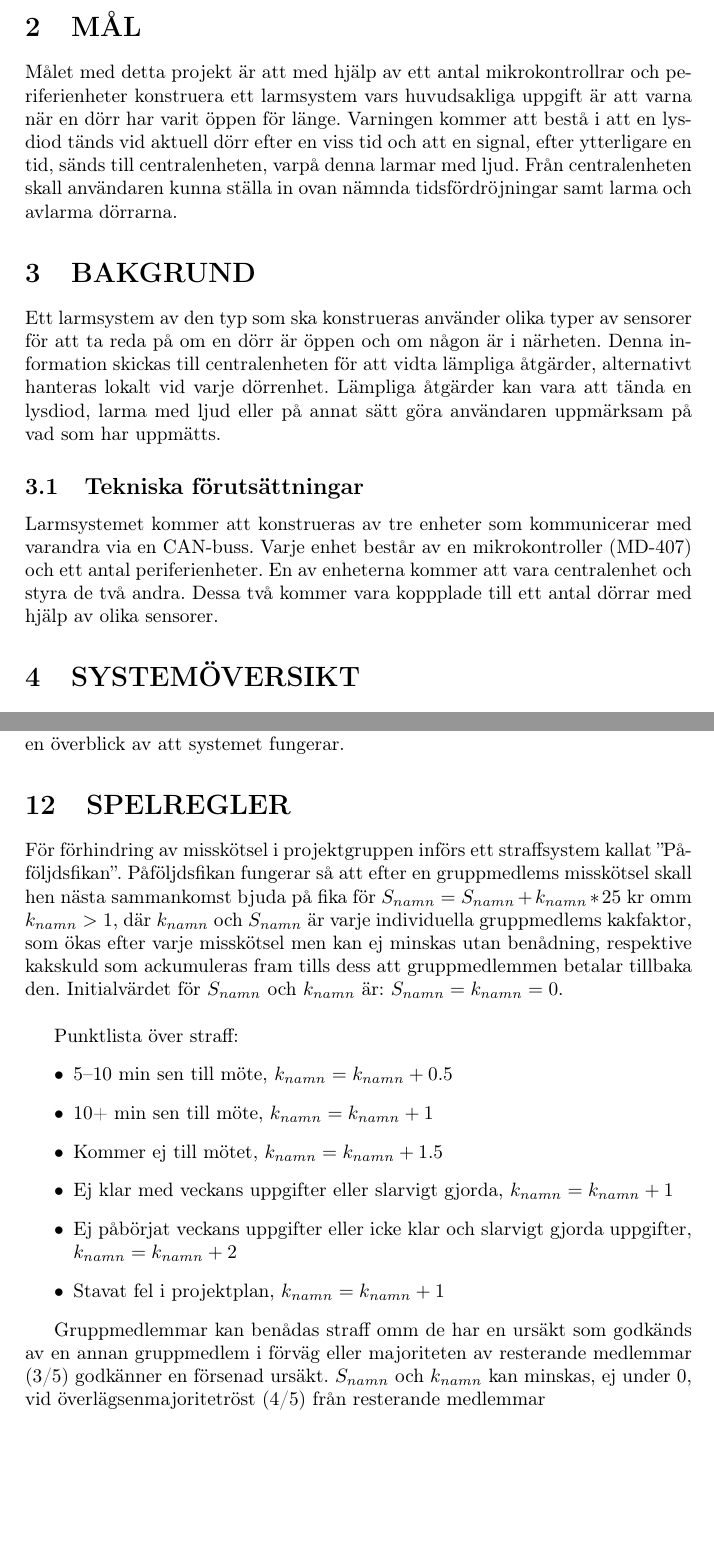
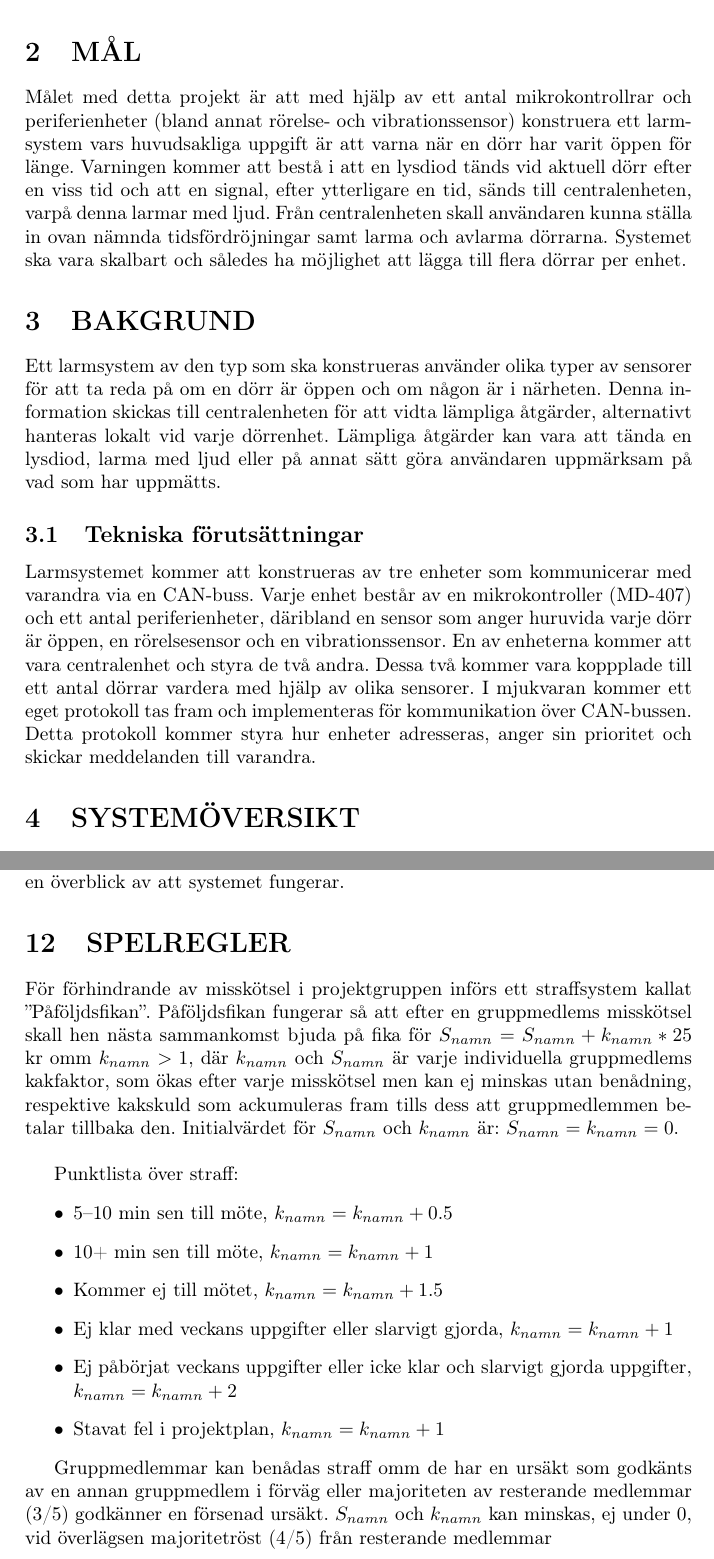
Before and after one commit to athornblom/DAT290-Larmsystem, a LaTeX document (dokumentation/projektplan/projektplan.tex): two parts of pages 3 and 7 of 8, joined at a grey line, cut so that both start at the same text, the shorter picture padded with empty space. Compiled offline with pdfLaTeX.

Commit message:
Tillägg till Mål och Bakgrund samt mindre språkkorrigering

```diff
--- a/dokumentation/projektplan/projektplan.tex
+++ b/dokumentation/projektplan/projektplan.tex
@@ -38,7 +38,7 @@ som är uppkopplat till en larmcentral. Därför ska vi skapa ett larm som är k
 \section{MÅL}
 \label{sec:mål}
 
-Målet med detta projekt är att med hjälp av ett antal mikrokontrollrar och periferienheter konstruera ett larmsystem vars huvudsakliga uppgift är att varna när en dörr har varit öppen för länge. Varningen kommer att bestå i att en lysdiod tänds vid aktuell dörr efter en viss tid och att en signal, efter ytterligare en tid, sänds till centralenheten, varpå denna larmar med ljud. Från centralenheten skall användaren kunna ställa in ovan nämnda tidsfördröjningar samt larma och avlarma dörrarna.
+Målet med detta projekt är att med hjälp av ett antal mikrokontrollrar och periferienheter (bland annat rörelse- och vibrationssensor) konstruera ett larmsystem vars huvudsakliga uppgift är att varna när en dörr har varit öppen för länge. Varningen kommer att bestå i att en lysdiod tänds vid aktuell dörr efter en viss tid och att en signal, efter ytterligare en tid, sänds till centralenheten, varpå denna larmar med ljud. Från centralenheten skall användaren kunna ställa in ovan nämnda tidsfördröjningar samt larma och avlarma dörrarna. Systemet ska vara skalbart och således ha möjlighet att lägga till flera dörrar per enhet.
 
 \section{BAKGRUND}
 \label{sec:bakgrund}
@@ -48,7 +48,8 @@ Lämpliga åtgärder kan vara att tända en lysdiod, larma med ljud eller på an
 
 \subsection{Tekniska förutsättningar}
 \label{sec:tekniskaf}
-Larmsystemet kommer att konstrueras av tre enheter som kommunicerar med varandra via en CAN-buss. Varje enhet består av en mikrokontroller (MD-407) och ett antal periferienheter. En av enheterna kommer att vara centralenhet och styra de två andra. Dessa två kommer vara koppplade till ett antal dörrar med hjälp av olika sensorer.
+Larmsystemet kommer att konstrueras av tre enheter som kommunicerar med varandra via en CAN-buss. Varje enhet består av en mikrokontroller (MD-407) och ett antal periferienheter, däribland en sensor som anger huruvida varje dörr är öppen, en rörelsesensor och en vibrationssensor. En av enheterna kommer att vara centralenhet och styra de två andra. Dessa två kommer vara koppplade till ett antal dörrar vardera med hjälp av olika sensorer.
+I mjukvaran kommer ett eget protokoll tas fram och implementeras för kommunikation över CAN-bussen. Detta protokoll kommer styra hur enheter adresseras, anger sin prioritet och skickar meddelanden till varandra.
 
 
 
@@ -289,7 +290,7 @@ Målet med dessa protokoll är att man utan sakkunskap ska kunna skapa sig en ö
 \section{SPELREGLER}
 \label{sec:spelregler}
 
-För förhindring av misskötsel i projektgruppen införs ett straffsystem kallat ”Påföljdsfikan”. Påföljdsfikan fungerar så att efter en gruppmedlems misskötsel skall hen nästa sammankomst bjuda på fika för $S_{namn} = S_{namn} + k_{namn}*25$ kr omm $k_{namn}>1$, där $k_{namn}$ och $S_{namn}$ är varje individuella gruppmedlems kakfaktor, som ökas efter varje misskötsel men kan ej minskas utan benådning, respektive kakskuld som ackumuleras fram tills dess att gruppmedlemmen betalar tillbaka den. Initialvärdet för $S_{namn}$ och $k_{namn}$ är: $S_{namn}=k_{namn}=0.$\\ \par
+För förhindrande av misskötsel i projektgruppen införs ett straffsystem kallat ”Påföljdsfikan”. Påföljdsfikan fungerar så att efter en gruppmedlems misskötsel skall hen nästa sammankomst bjuda på fika för $S_{namn} = S_{namn} + k_{namn}*25$ kr omm $k_{namn}>1$, där $k_{namn}$ och $S_{namn}$ är varje individuella gruppmedlems kakfaktor, som ökas efter varje misskötsel men kan ej minskas utan benådning, respektive kakskuld som ackumuleras fram tills dess att gruppmedlemmen betalar tillbaka den. Initialvärdet för $S_{namn}$ och $k_{namn}$ är: $S_{namn}=k_{namn}=0.$\\ \par
 Punktlista över straff:
 \begin{itemize}
 	\item 5–10 min sen till möte, $k_{namn} = k_{namn} + 0.5$
@@ -300,7 +301,7 @@ Punktlista över straff:
 	\item Stavat fel i projektplan, $k_{namn} = k_{namn} + 1$
 \end{itemize}
 \par
-Gruppmedlemmar kan benådas straff omm de har en ursäkt som godkänds av en annan gruppmedlem i förväg eller majoriteten av resterande medlemmar (3/5) godkänner en försenad ursäkt. $S_{namn}$ och $k_{namn}$ kan minskas, ej under 0, vid överlägsenmajoritetröst (4/5) från resterande medlemmar
+Gruppmedlemmar kan benådas straff omm de har en ursäkt som godkänts av en annan gruppmedlem i förväg eller majoriteten av resterande medlemmar (3/5) godkänner en försenad ursäkt. $S_{namn}$ och $k_{namn}$ kan minskas, ej under 0, vid överlägsen majoritetröst (4/5) från resterande medlemmar
 
 
 
```
